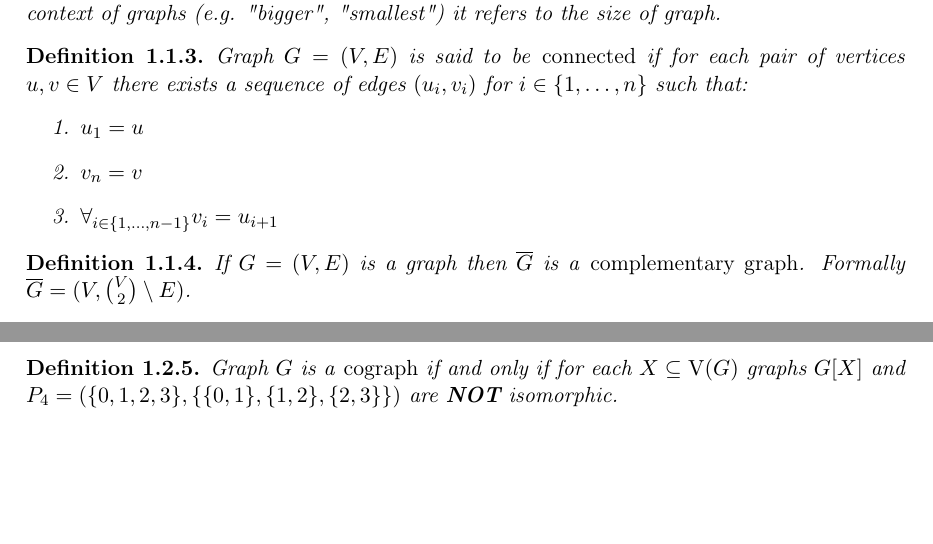
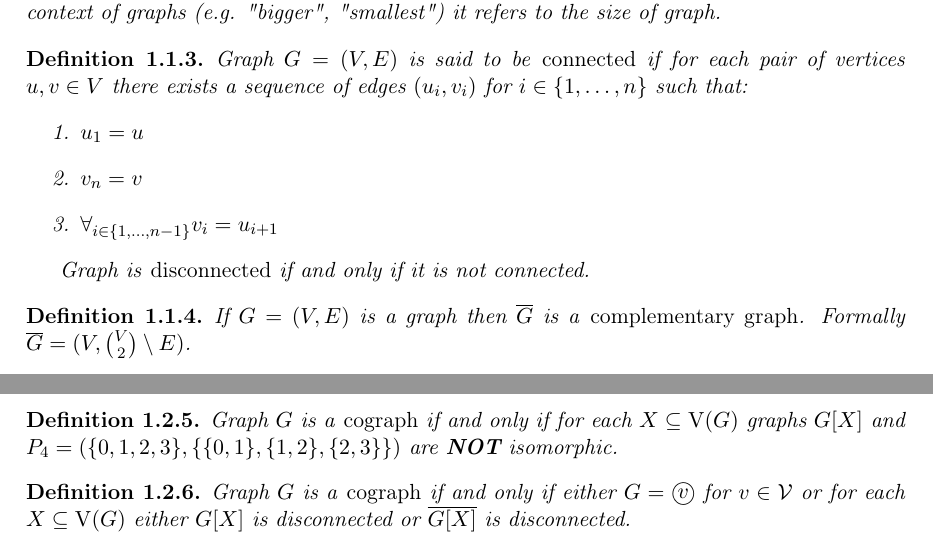
Before and after one commit to marcin-serwin/cographs, a LaTeX thesis (paper/main.tex, which reads paper/body/11-notation.tex, paper/body/12-cographs.tex): two parts of pages 8 and 10 of 16, joined at a grey line, cut so that both start at the same text, the shorter picture padded with empty space. Compiled offline with pdfLaTeX.

Commit message:
Add fifth definition of cograph

```diff
--- a/paper/body/11-notation.tex
+++ b/paper/body/11-notation.tex
@@ -19,6 +19,8 @@ Fundamental notion in this paper is a graph. All graphs used in this paper are a
         \item $v_n = v$
         \item $\forall_{i \in \{1, \ldots, n - 1\}} v_i = u_{i+1}$
     \end{enumerate}
+
+    Graph is \emph{disconnected} if and only if it is not connected.
 \end{defi}
 
 \begin{defi}
--- a/paper/body/12-cographs.tex
+++ b/paper/body/12-cographs.tex
@@ -42,3 +42,7 @@ Cographs can be defined in several equivalent ways. This paper will provide four
 \begin{defi}\label{codef4}
     Graph $G$ is a \emph{cograph} if and only if for each $X \subseteq \V(G)$ graphs $G[X]$ and $P_4 = (\{0,1,2,3\}, \{\{0,1\},\{1,2\},\{2,3\}\})$ are \strong{NOT} isomorphic.
 \end{defi}
+
+\begin{defi}\label{codef5}
+    Graph $G$ is a \emph{cograph} if and only if either $G = \singleton{v}$ for $v \in \Vertices$ or for each $X \subseteq \V(G)$ either $G[X]$ is disconnected or $\Gcomp{G[X]}$ is disconnected.
+\end{defi}
```
Also changed, not shown: paper/body/20-codefeq.tex (+4 -2 lines).
